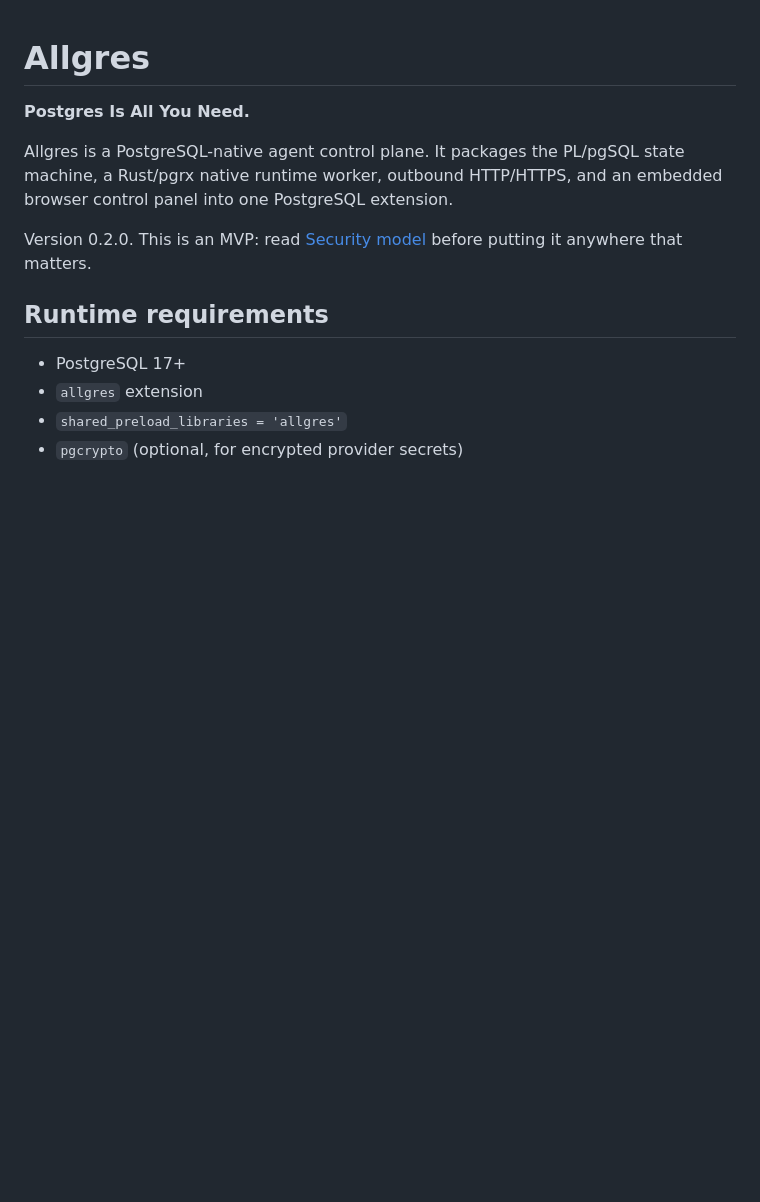
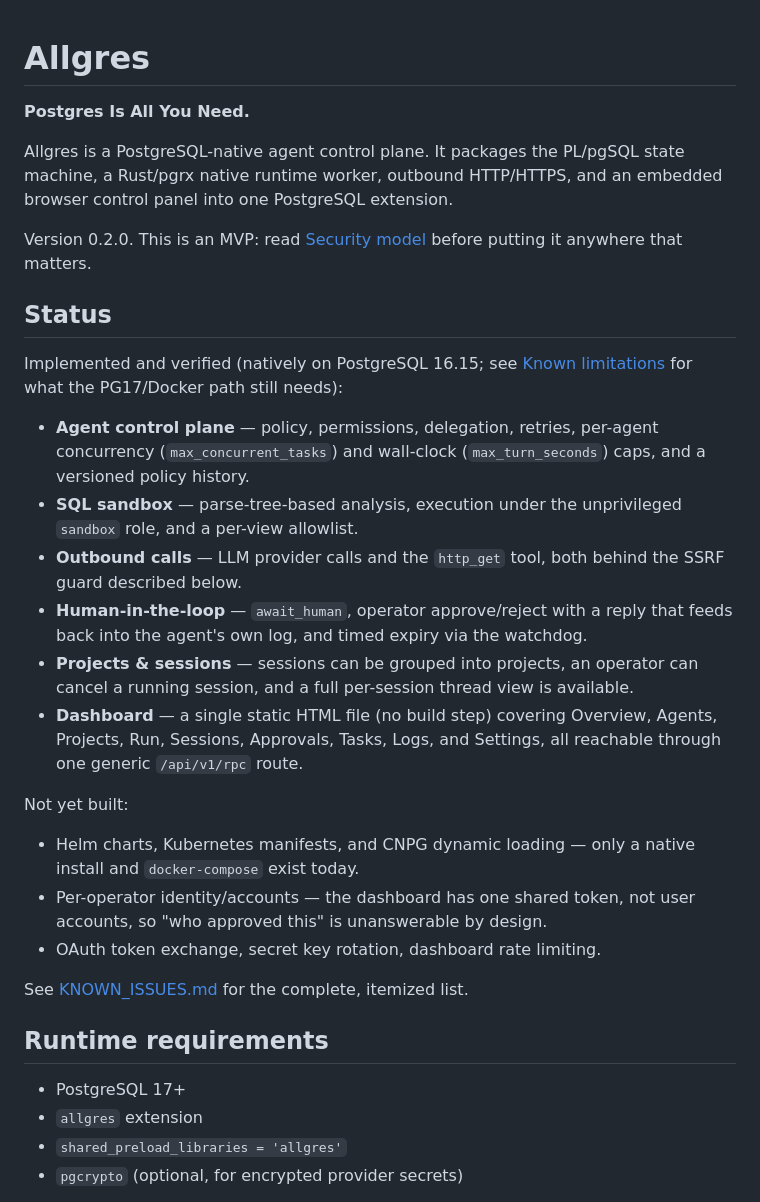
Before and after one commit to Rayjun0525/allgres, a Markdown page: README.md, the part around the change. GitHub-like rendering; blank space fills up the shorter version.

Commit message:
Add README status section; drop external project references from KNOWN_ISSUES
README gets a Status section summarizing what's implemented and what's
still missing (Helm/K8s/CNPG packaging, operator identity, OAuth, key
rotation, rate limiting), linking out to KNOWN_ISSUES.md for detail.

KNOWN_ISSUES.md item 11 no longer names Hermes-agent/Buzz as the source of
the gap comparison, and its stale "still no UI" heading is corrected now
that the dashboard covers it.

Co-Authored-By: Claude Sonnet 5 <noreply@anthropic.com>
Claude-Session: https://claude.ai/code/session_01P7RPdHCRmz6QED1WEF3b5u

```diff
--- a/README.md
+++ b/README.md
@@ -8,6 +8,38 @@ embedded browser control panel into one PostgreSQL extension.
 
 Version 0.2.0. This is an MVP: read [Security model](#security-model) before
 putting it anywhere that matters.
+
+## Status
+
+Implemented and verified (natively on PostgreSQL 16.15; see [Known
+limitations](#known-limitations) for what the PG17/Docker path still needs):
+
+- **Agent control plane** — policy, permissions, delegation, retries,
+  per-agent concurrency (`max_concurrent_tasks`) and wall-clock
+  (`max_turn_seconds`) caps, and a versioned policy history.
+- **SQL sandbox** — parse-tree-based analysis, execution under the
+  unprivileged `sandbox` role, and a per-view allowlist.
+- **Outbound calls** — LLM provider calls and the `http_get` tool, both
+  behind the SSRF guard described below.
+- **Human-in-the-loop** — `await_human`, operator approve/reject with a
+  reply that feeds back into the agent's own log, and timed expiry via the
+  watchdog.
+- **Projects & sessions** — sessions can be grouped into projects, an
+  operator can cancel a running session, and a full per-session thread
+  view is available.
+- **Dashboard** — a single static HTML file (no build step) covering
+  Overview, Agents, Projects, Run, Sessions, Approvals, Tasks, Logs, and
+  Settings, all reachable through one generic `/api/v1/rpc` route.
+
+Not yet built:
+
+- Helm charts, Kubernetes manifests, and CNPG dynamic loading — only a
+  native install and `docker-compose` exist today.
+- Per-operator identity/accounts — the dashboard has one shared token, not
+  user accounts, so "who approved this" is unanswerable by design.
+- OAuth token exchange, secret key rotation, dashboard rate limiting.
+
+See [KNOWN_ISSUES.md](KNOWN_ISSUES.md) for the complete, itemized list.
 
 ## Runtime requirements
 
```
Also changed, not shown: KNOWN_ISSUES.md (+2 -3 lines).
